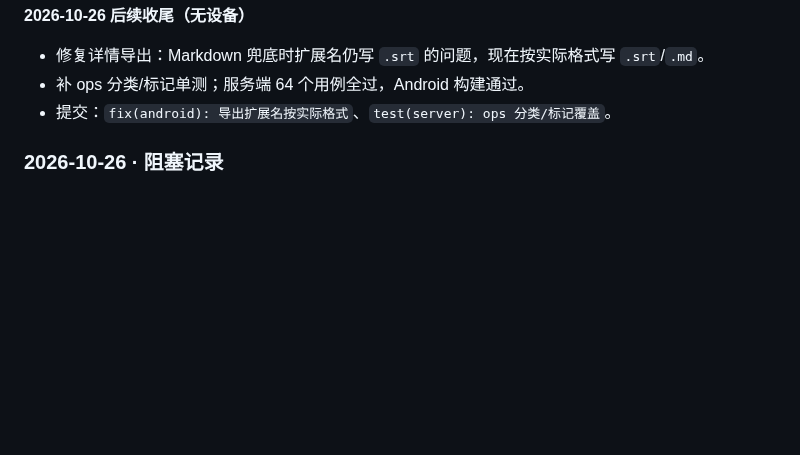
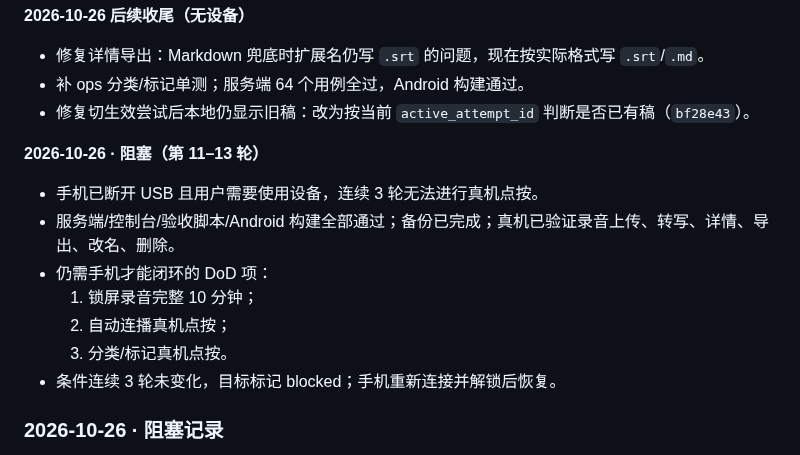
Before and after one commit to youli42/voxnote, a Markdown page: docs/计划/进度记录.md, the part around the change. Drawn GitHub-style; blank space fills up the shorter version.

Commit message:
docs(plan): 记录真机不可用阻塞（第 11-13 轮）

```diff
--- a/docs/计划/进度记录.md
+++ b/docs/计划/进度记录.md
@@ -453,7 +453,17 @@ pwsh -NoProfile -File android\build.ps1 `
 
 - 修复详情导出：Markdown 兜底时扩展名仍写 `.srt` 的问题，现在按实际格式写 `.srt`/`.md`。
 - 补 ops 分类/标记单测；服务端 64 个用例全过，Android 构建通过。
-- 提交：`fix(android): 导出扩展名按实际格式`、`test(server): ops 分类/标记覆盖`。
+- 修复切生效尝试后本地仍显示旧稿：改为按当前 `active_attempt_id` 判断是否已有稿（`bf28e43`）。
+
+**2026-10-26 · 阻塞（第 11–13 轮）**
+
+- 手机已断开 USB 且用户需要使用设备，连续 3 轮无法进行真机点按。
+- 服务端/控制台/验收脚本/Android 构建全部通过；备份已完成；真机已验证录音上传、转写、详情、导出、改名、删除。
+- 仍需手机才能闭环的 DoD 项：
+  1. 锁屏录音完整 10 分钟；
+  2. 自动连播真机点按；
+  3. 分类/标记真机点按。
+- 条件连续 3 轮未变化，目标标记 blocked；手机重新连接并解锁后恢复。
 
 ### 2026-10-26 · 阻塞记录
 
```
